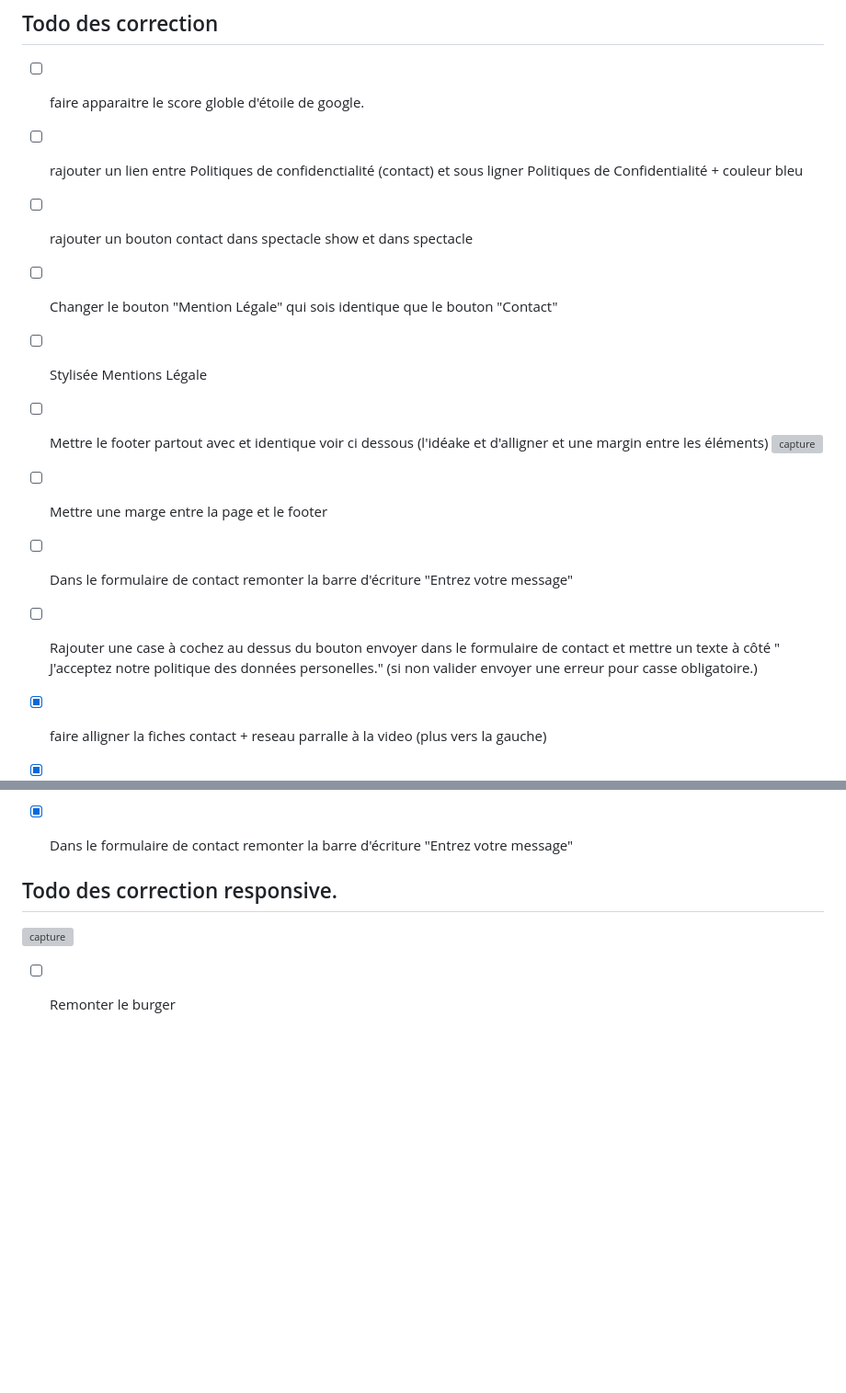
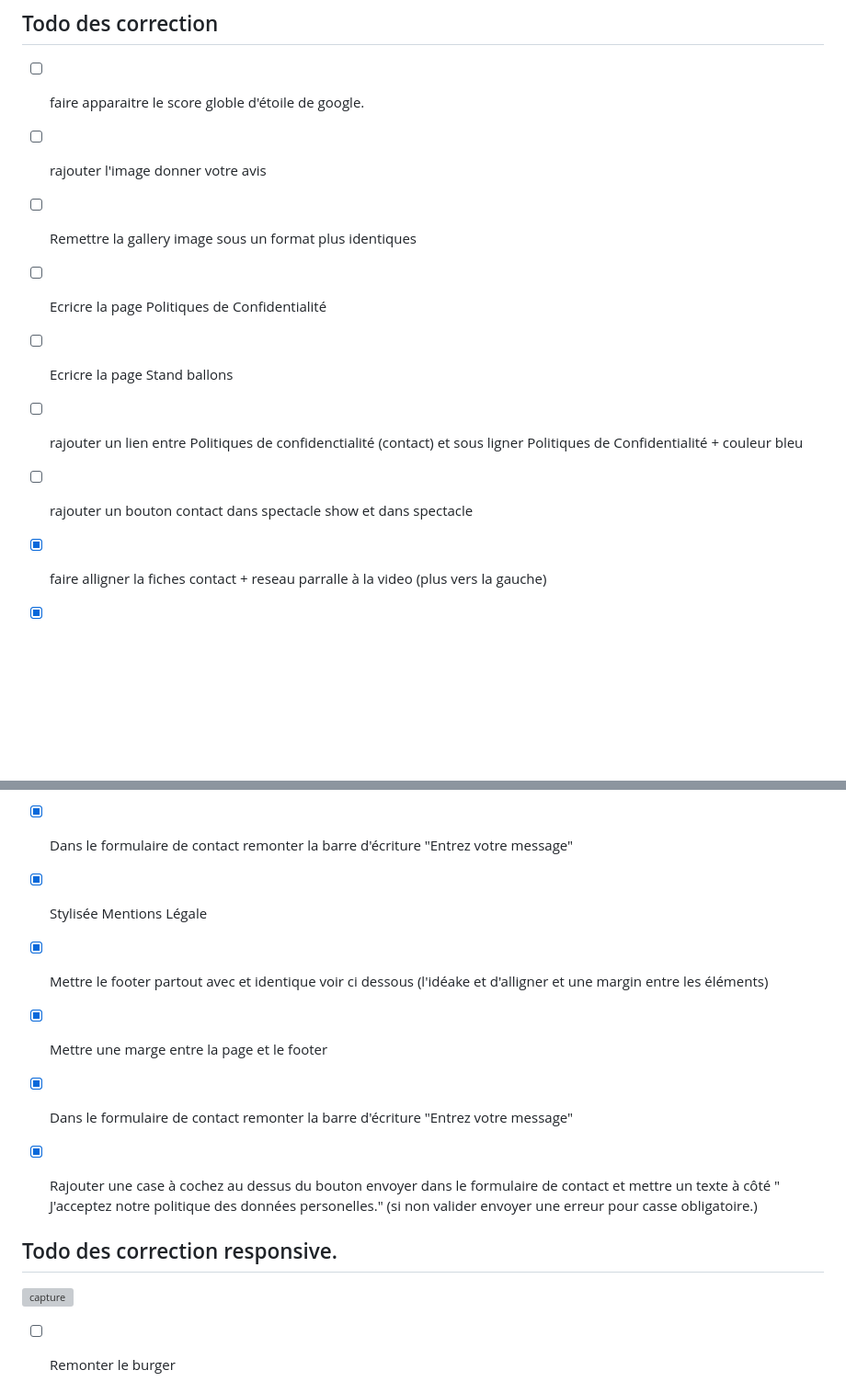
Before and after one commit to mcmagic54/mcmagic54, a Markdown page: Readme.md, 2 parts joined by grey strips. Shown: that part at 92% size. Drawn GitHub-style; blank space fills up the shorter version; grey boxes are pictures that could not be loaded.

Commit message:
actureadme

```diff
--- a/Readme.md
+++ b/Readme.md
@@ -55,20 +55,23 @@ Les autres fichiers ne doivent pas s'y trouver.
 ## Todo des correction
 
  - [ ] faire apparaitre le score globle d'étoile de google.
+ - [ ] rajouter l'image donner votre avis
+
+ - [ ] Remettre la gallery image sous un format plus identiques
+
+ - [ ] Ecricre la page Politiques de Confidentialité
+
+ - [ ] Ecricre la page Stand ballons
 
  - [ ] rajouter un lien entre Politiques de confidenctialité (contact) et sous ligner Politiques de Confidentialité + couleur bleu
 
  - [ ] rajouter un bouton contact dans spectacle show et dans spectacle
 
 
- - [ ] Changer le bouton "Mention Légale"  qui sois identique que le bouton "Contact"
- - [ ] Stylisée Mentions Légale
- - [ ] Mettre le footer partout avec et identique voir ci dessous (l'idéake et d'alligner et une margin entre les éléments)
- ![capture](/doc/img/footer.jpg)
- - [ ] Mettre une marge entre la page et le footer
 
- - [ ] Dans le formulaire de contact remonter la barre d'écriture "Entrez votre message"
- - [ ] Rajouter une case à cochez au dessus du bouton envoyer dans le formulaire de contact et mettre un texte à côté " J'acceptez notre politique des données personelles." (si non valider envoyer une erreur pour casse obligatoire.)
+
+
+
 
   - [x] faire alligner la fiches contact + reseau parralle à la video (plus vers la gauche)
   - [x] Terminer le slider de droite à gauche.
@@ -88,6 +91,11 @@ Les autres fichiers ne doivent pas s'y trouver.
   - [x] Mettre une marge entre la page et le footer
   - [x] Rajouter une case à cochez au dessus du bouton envoyer dans le formulaire de contact et mettre un texte à côté " J'acceptez notre politique des données personelles." (si non valider envoyer une erreur pour casse obligatoire.)
   - [x] Dans le formulaire de contact remonter la barre d'écriture "Entrez votre message"
+  - [x] Stylisée Mentions Légale
+  - [x] Mettre le footer partout avec et identique voir ci dessous (l'idéake et d'alligner et une margin entre les éléments)
+  - [x] Mettre une marge entre la page et le footer
+  - [x] Dans le formulaire de contact remonter la barre d'écriture "Entrez votre message"
+  - [x] Rajouter une case à cochez au dessus du bouton envoyer dans le formulaire de contact et mettre un texte à côté " J'acceptez notre politique des données personelles." (si non valider envoyer une erreur pour casse obligatoire.)
 
 
   ## Todo des correction responsive.
```
Also changed, not shown: other parts of Readme.md (+1 -1 lines).
